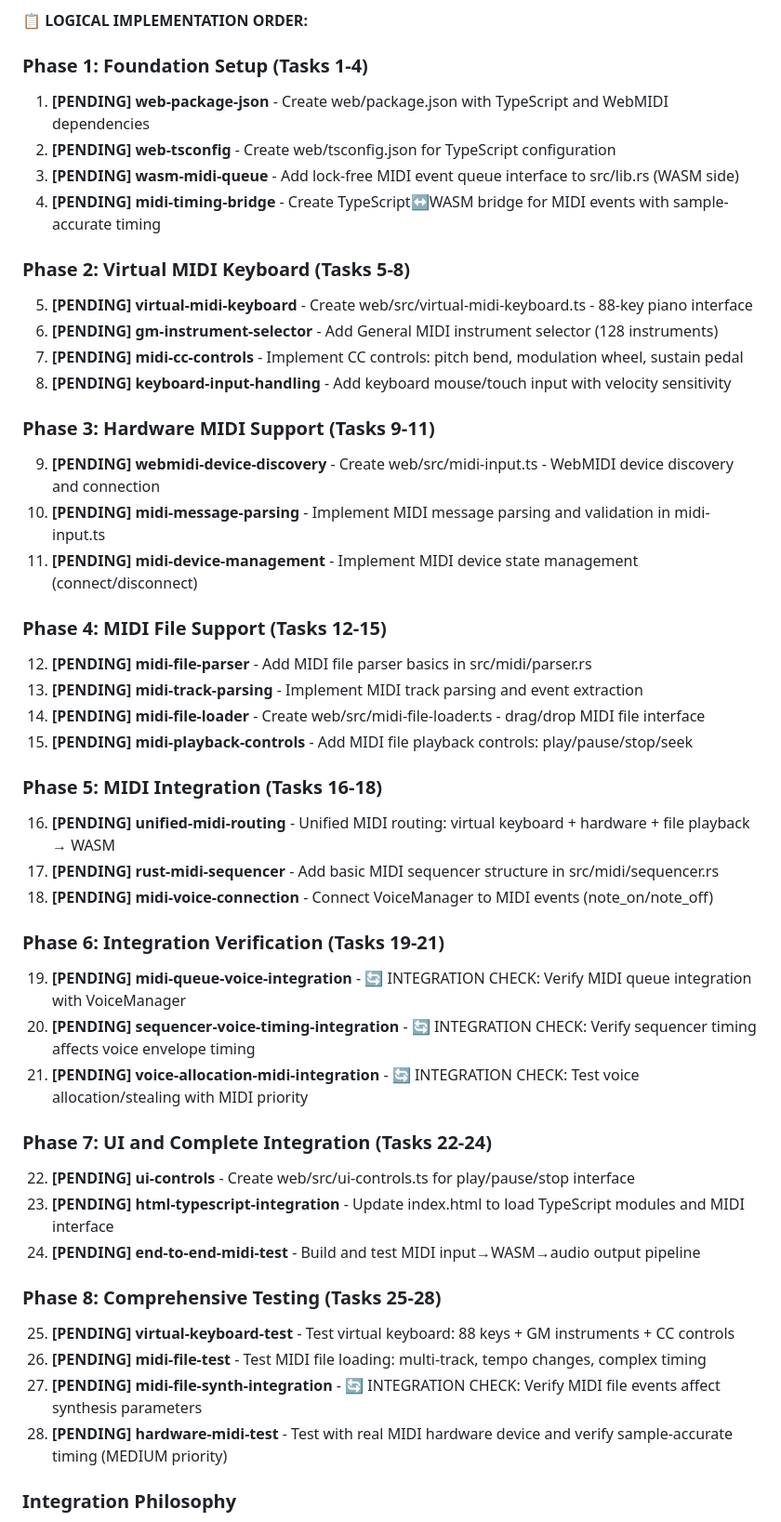
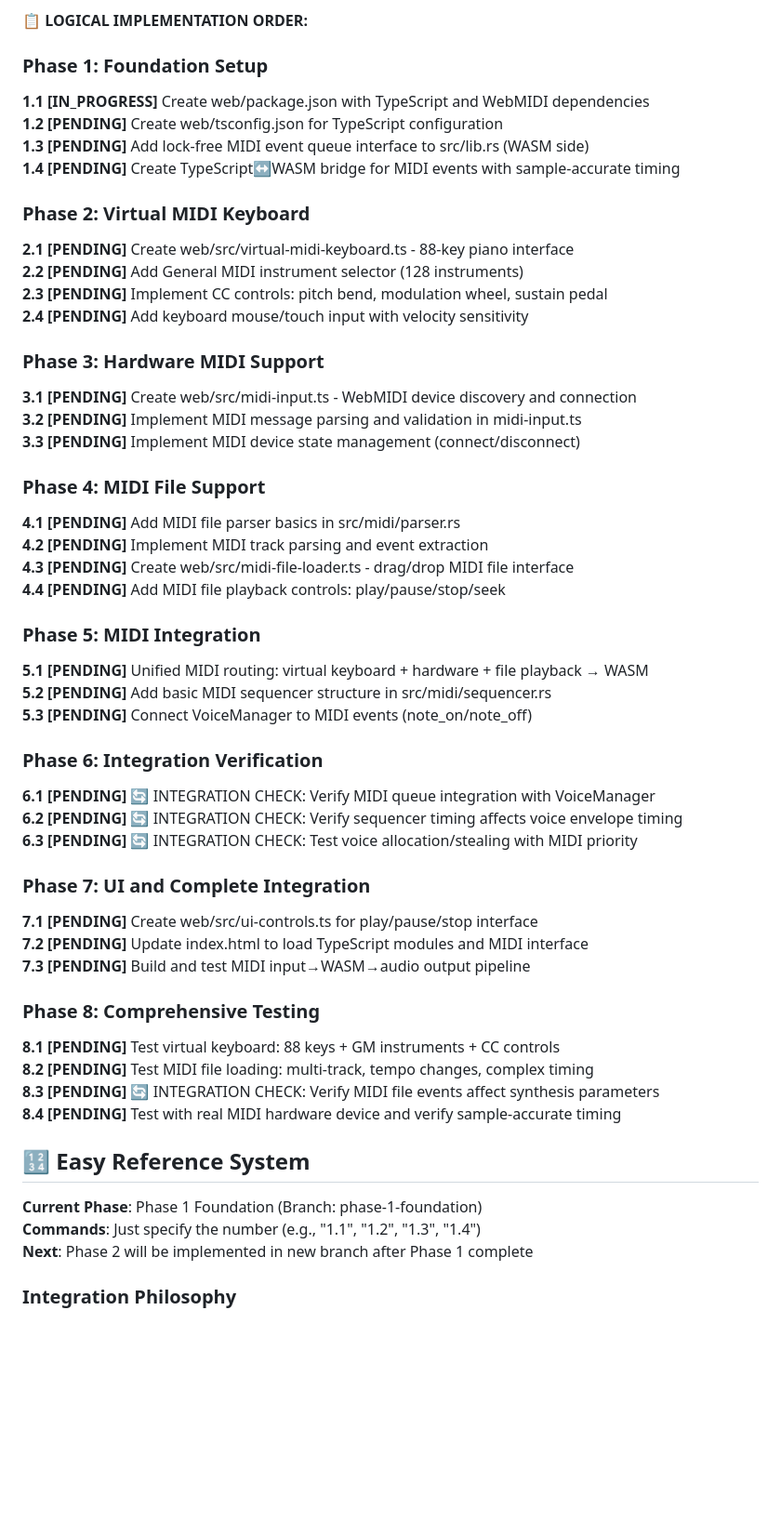
Before and after one commit to spetrequin/awe-synth, a Markdown page: PROJECT_TODO.md, the part around the change. Shown: that part at 93% size. Rendered like a GitHub page; blank space fills up the shorter version.

Commit message:
Update PROJECT_TODO.md with numbered phase system (1.1-8.4)
NUMBERED PHASE SYSTEM:
- Each task now has clear phase.number format (1.1, 1.2, 1.3, 1.4, etc.)
- Easy command reference: just specify number to implement task
- Clean visual organization with consistent formatting
- Current phase clearly identified (Phase 1 Foundation)

PHASE 1 FOUNDATION READY:
- 1.1 [IN_PROGRESS]: web/package.json with TypeScript/WebMIDI deps
- 1.2 [PENDING]: web/tsconfig.json configuration
- 1.3 [PENDING]: WASM MIDI event queue interface
- 1.4 [PENDING]: TypeScript↔WASM timing bridge

COMMAND SYSTEM ACTIVE:
- User can now specify task by number (e.g., '1.2', '1.3')
- Reduces typing and improves development efficiency
- Clear progress tracking within each phase

```diff
--- a/PROJECT_TODO.md
+++ b/PROJECT_TODO.md
@@ -78,49 +78,54 @@ After completing all 12 foundation tasks, next micro-tasks will be:
 
 **📋 LOGICAL IMPLEMENTATION ORDER:**
 
-### **Phase 1: Foundation Setup (Tasks 1-4)**
-1. **[PENDING] web-package-json** - Create web/package.json with TypeScript and WebMIDI dependencies
-2. **[PENDING] web-tsconfig** - Create web/tsconfig.json for TypeScript configuration
-3. **[PENDING] wasm-midi-queue** - Add lock-free MIDI event queue interface to src/lib.rs (WASM side)
-4. **[PENDING] midi-timing-bridge** - Create TypeScript↔WASM bridge for MIDI events with sample-accurate timing
+### **Phase 1: Foundation Setup**
+**1.1** **[IN_PROGRESS]** Create web/package.json with TypeScript and WebMIDI dependencies
+**1.2** **[PENDING]** Create web/tsconfig.json for TypeScript configuration
+**1.3** **[PENDING]** Add lock-free MIDI event queue interface to src/lib.rs (WASM side)
+**1.4** **[PENDING]** Create TypeScript↔WASM bridge for MIDI events with sample-accurate timing
 
-### **Phase 2: Virtual MIDI Keyboard (Tasks 5-8)**
-5. **[PENDING] virtual-midi-keyboard** - Create web/src/virtual-midi-keyboard.ts - 88-key piano interface
-6. **[PENDING] gm-instrument-selector** - Add General MIDI instrument selector (128 instruments)
-7. **[PENDING] midi-cc-controls** - Implement CC controls: pitch bend, modulation wheel, sustain pedal
-8. **[PENDING] keyboard-input-handling** - Add keyboard mouse/touch input with velocity sensitivity
+### **Phase 2: Virtual MIDI Keyboard**
+**2.1** **[PENDING]** Create web/src/virtual-midi-keyboard.ts - 88-key piano interface
+**2.2** **[PENDING]** Add General MIDI instrument selector (128 instruments)
+**2.3** **[PENDING]** Implement CC controls: pitch bend, modulation wheel, sustain pedal
+**2.4** **[PENDING]** Add keyboard mouse/touch input with velocity sensitivity
 
-### **Phase 3: Hardware MIDI Support (Tasks 9-11)**
-9. **[PENDING] webmidi-device-discovery** - Create web/src/midi-input.ts - WebMIDI device discovery and connection
-10. **[PENDING] midi-message-parsing** - Implement MIDI message parsing and validation in midi-input.ts
-11. **[PENDING] midi-device-management** - Implement MIDI device state management (connect/disconnect)
+### **Phase 3: Hardware MIDI Support**
+**3.1** **[PENDING]** Create web/src/midi-input.ts - WebMIDI device discovery and connection
+**3.2** **[PENDING]** Implement MIDI message parsing and validation in midi-input.ts
+**3.3** **[PENDING]** Implement MIDI device state management (connect/disconnect)
 
-### **Phase 4: MIDI File Support (Tasks 12-15)**
-12. **[PENDING] midi-file-parser** - Add MIDI file parser basics in src/midi/parser.rs
-13. **[PENDING] midi-track-parsing** - Implement MIDI track parsing and event extraction
-14. **[PENDING] midi-file-loader** - Create web/src/midi-file-loader.ts - drag/drop MIDI file interface
-15. **[PENDING] midi-playback-controls** - Add MIDI file playback controls: play/pause/stop/seek
+### **Phase 4: MIDI File Support**
+**4.1** **[PENDING]** Add MIDI file parser basics in src/midi/parser.rs
+**4.2** **[PENDING]** Implement MIDI track parsing and event extraction
+**4.3** **[PENDING]** Create web/src/midi-file-loader.ts - drag/drop MIDI file interface
+**4.4** **[PENDING]** Add MIDI file playback controls: play/pause/stop/seek
 
-### **Phase 5: MIDI Integration (Tasks 16-18)**
-16. **[PENDING] unified-midi-routing** - Unified MIDI routing: virtual keyboard + hardware + file playback → WASM
-17. **[PENDING] rust-midi-sequencer** - Add basic MIDI sequencer structure in src/midi/sequencer.rs
-18. **[PENDING] midi-voice-connection** - Connect VoiceManager to MIDI events (note_on/note_off)
+### **Phase 5: MIDI Integration**
+**5.1** **[PENDING]** Unified MIDI routing: virtual keyboard + hardware + file playback → WASM
+**5.2** **[PENDING]** Add basic MIDI sequencer structure in src/midi/sequencer.rs
+**5.3** **[PENDING]** Connect VoiceManager to MIDI events (note_on/note_off)
 
-### **Phase 6: Integration Verification (Tasks 19-21)**
-19. **[PENDING] midi-queue-voice-integration** - 🔄 INTEGRATION CHECK: Verify MIDI queue integration with VoiceManager
-20. **[PENDING] sequencer-voice-timing-integration** - 🔄 INTEGRATION CHECK: Verify sequencer timing affects voice envelope timing
-21. **[PENDING] voice-allocation-midi-integration** - 🔄 INTEGRATION CHECK: Test voice allocation/stealing with MIDI priority
+### **Phase 6: Integration Verification**
+**6.1** **[PENDING]** 🔄 INTEGRATION CHECK: Verify MIDI queue integration with VoiceManager
+**6.2** **[PENDING]** 🔄 INTEGRATION CHECK: Verify sequencer timing affects voice envelope timing
+**6.3** **[PENDING]** 🔄 INTEGRATION CHECK: Test voice allocation/stealing with MIDI priority
 
-### **Phase 7: UI and Complete Integration (Tasks 22-24)**
-22. **[PENDING] ui-controls** - Create web/src/ui-controls.ts for play/pause/stop interface
-23. **[PENDING] html-typescript-integration** - Update index.html to load TypeScript modules and MIDI interface
-24. **[PENDING] end-to-end-midi-test** - Build and test MIDI input→WASM→audio output pipeline
+### **Phase 7: UI and Complete Integration**
+**7.1** **[PENDING]** Create web/src/ui-controls.ts for play/pause/stop interface
+**7.2** **[PENDING]** Update index.html to load TypeScript modules and MIDI interface
+**7.3** **[PENDING]** Build and test MIDI input→WASM→audio output pipeline
 
-### **Phase 8: Comprehensive Testing (Tasks 25-28)**
-25. **[PENDING] virtual-keyboard-test** - Test virtual keyboard: 88 keys + GM instruments + CC controls
-26. **[PENDING] midi-file-test** - Test MIDI file loading: multi-track, tempo changes, complex timing
-27. **[PENDING] midi-file-synth-integration** - 🔄 INTEGRATION CHECK: Verify MIDI file events affect synthesis parameters
-28. **[PENDING] hardware-midi-test** - Test with real MIDI hardware device and verify sample-accurate timing (MEDIUM priority)
+### **Phase 8: Comprehensive Testing**
+**8.1** **[PENDING]** Test virtual keyboard: 88 keys + GM instruments + CC controls
+**8.2** **[PENDING]** Test MIDI file loading: multi-track, tempo changes, complex timing
+**8.3** **[PENDING]** 🔄 INTEGRATION CHECK: Verify MIDI file events affect synthesis parameters
+**8.4** **[PENDING]** Test with real MIDI hardware device and verify sample-accurate timing
+
+## 🔢 **Easy Reference System**
+**Current Phase**: Phase 1 Foundation (Branch: phase-1-foundation)
+**Commands**: Just specify the number (e.g., "1.1", "1.2", "1.3", "1.4")
+**Next**: Phase 2 will be implemented in new branch after Phase 1 complete
 
 ### **Integration Philosophy**
 - **TypeScript handles only WebMIDI coordination** (device management, event capture)
```
